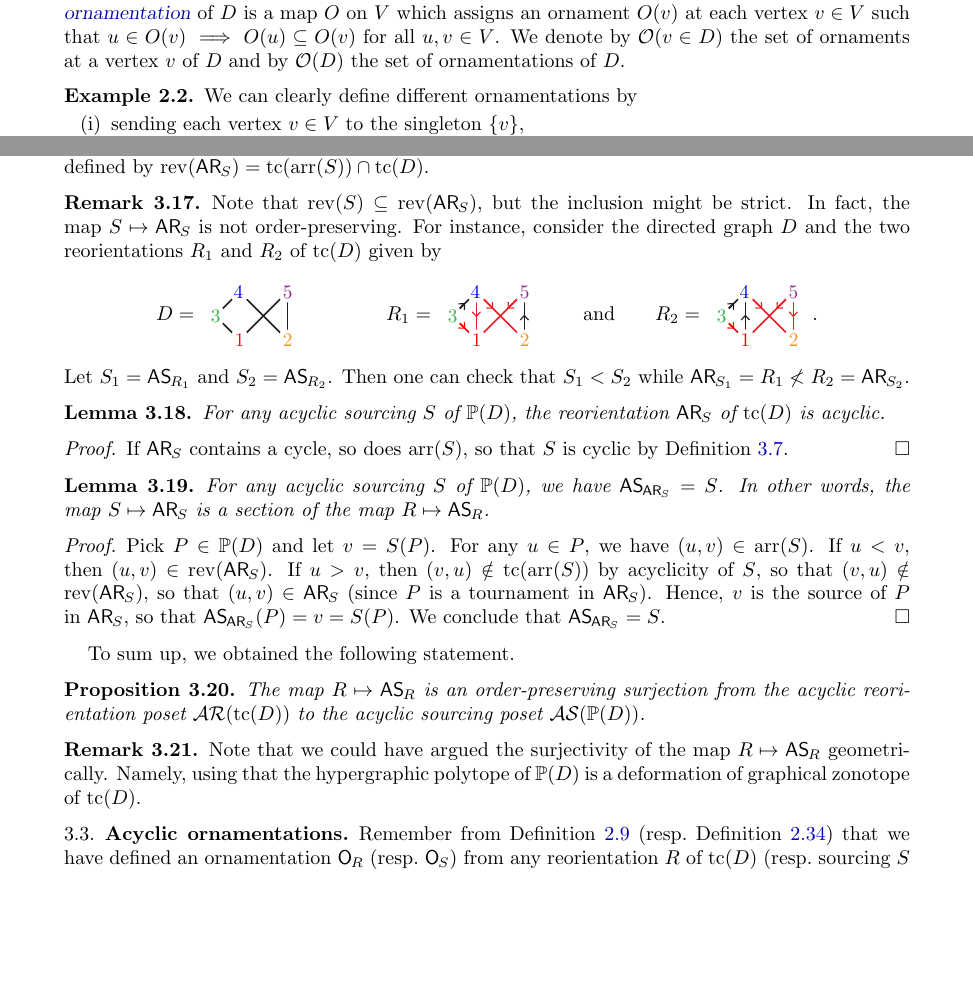
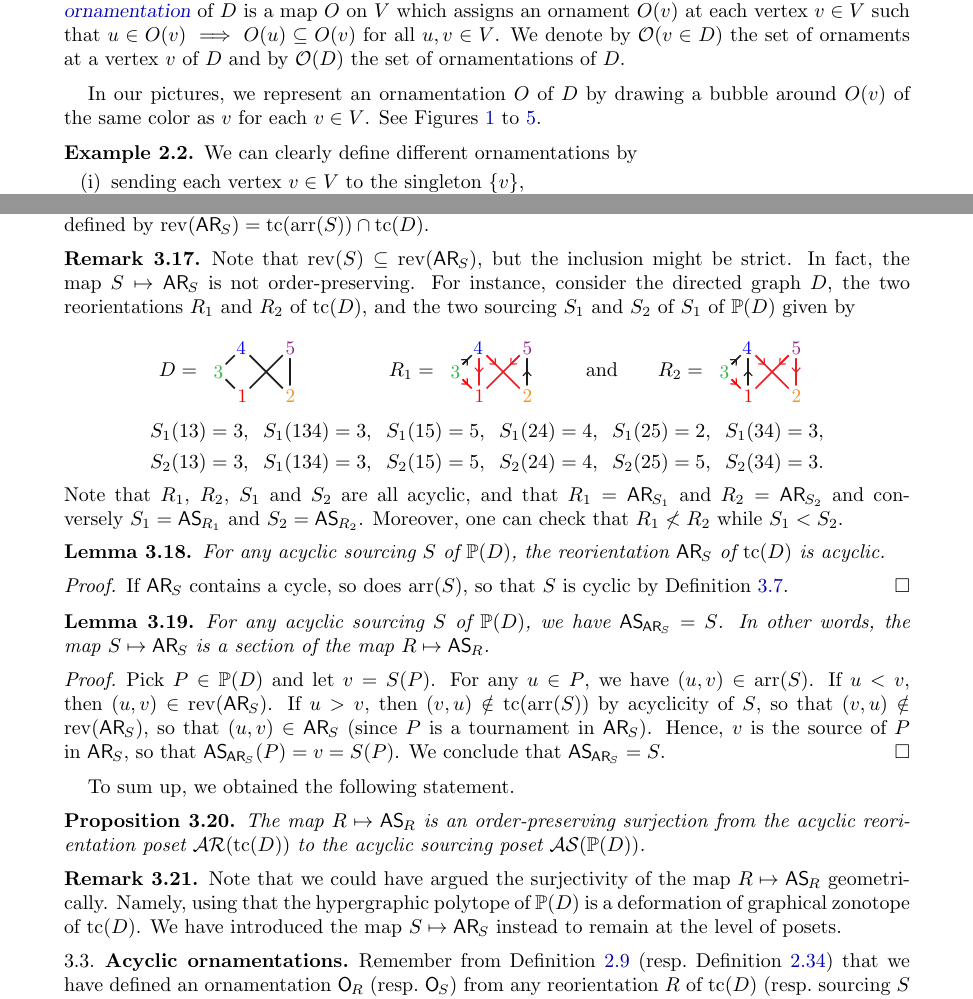
Before and after one commit to vpilaud/ornamentationLattices, a LaTeX paper (draft/intreevalLattices.tex): two parts of pages 5 and 18 of 39, joined at a grey line, cut so that both start at the same text, the shorter picture padded with empty space. Compiled offline with pdfLaTeX.

Commit message:
minor changes

```diff
--- a/draft/intreevalLattices.tex
+++ b/draft/intreevalLattices.tex
@@ -481,6 +481,9 @@ An \defn{ornamentation} of~$D$ is a map $O$ on $V$ which assigns an ornament~$O(
 We denote by~$\Orn(v \in D)$ the set of ornaments at a vertex~$v$ of~$D$ and by~$\Orn(D)$ the set of ornamentations of~$D$.
 \end{definition}
 
+In our pictures, we represent an ornamentation~$O$ of~$D$ by drawing a bubble around~$O(v)$ of the same color as~$v$ for each~$v \in V$.
+See \cref{fig:ornamentationsNI,fig:ornamentationsAY,fig:ornamentationsX,fig:ornamentationsD,fig:ornamentationsKT}.
+
 \begin{example}
 \label{exm:ornamentations}
 We can clearly define different ornamentations by
@@ -1347,17 +1349,19 @@ Let~$\areori{S}$ be the reorientation of~$\tc(D)$ defined by~$\rev(\areori{S}) =
 \label{rem:ASour2AReori}
 Note that~$\rev(S) \subseteq \rev(\areori{S})$, but the inclusion might be strict.
 In fact, the map~$S \mapsto \areori{S}$ is not order-preserving.
-For instance, consider the directed graph~$D$ and the two reorientations~$R_1$ and~$R_2$ of~$\tc(D)$ given by
-\[
+For instance, consider the directed graph~$D$, the two reorientations~$R_1$ and~$R_2$ of~$\tc(D)$, and the two sourcing~$S_1$ and~$S_2$ of~$S_1$ of~$\PP(D)$ given by
+\begin{gather*}
 D = \! \includegraphics[scale=.8,valign=c]{graphR}
 \qquad\qquad
 R_1 = \! \includegraphics[scale=.8,valign=c]{reorientationR1}
 \qquad\text{and}\qquad
 R_2 = \! \includegraphics[scale=.8,valign=c]{reorientationR3}
-.
-\]
-Let~$S_1 = \asour{R_1}$ and~$S_2 = \asour{R_2}$.
-Then one can check that~$S_1 < S_2$ while~$\areori{S_1} = R_1 \not< R_2 = \areori{S_2}$.
+\\
+S_1(13) = 3, \;\; S_1(134) = 3, \;\; S_1(15) = 5, \;\; S_1(24) = 4, \;\; S_1(25) = 2, \;\; S_1(34) = 3, \\
+S_2(13) = 3, \;\; S_1(134) = 3, \;\; S_2(15) = 5, \;\; S_2(24) = 4, \;\; S_2(25) = 5, \;\; S_2(34) = 3.
+\end{gather*}
+Note that~$R_1$, $R_2$, $S_1$ and~$S_2$ are all acyclic, and that~$R_1 = \areori{S_1}$ and~$R_2 = \areori{S_2}$ and conversely~$S_1 = \asour{R_1}$ and~$S_2 = \asour{R_2}$.
+Moreover, one can check that~$R_1 \not< R_2$ while~$S_1 < S_2$.
 \end{remark}
 
 \begin{lemma}
@@ -1393,6 +1397,7 @@ The map~$R \mapsto \asour{R}$ is an order-preserving surjection from the acyclic
 \begin{remark}
 Note that we could have argued the surjectivity of the map~$R \mapsto \asour{R}$ geometrically.
 Namely, using that the hypergraphic polytope of $\PP(D)$ is a deformation of graphical zonotope of $\tc(D)$.
+We have introduced the map~$S \mapsto \areori{S}$ instead to remain at the level of posets.
 \end{remark}
 
 %%%%%%%%%%%%%%%%%%%%%%%%%%%%%%%%%%%%%%
```
Also changed, not shown: draft/intreevalLattices.tex (25 more changed lines).
